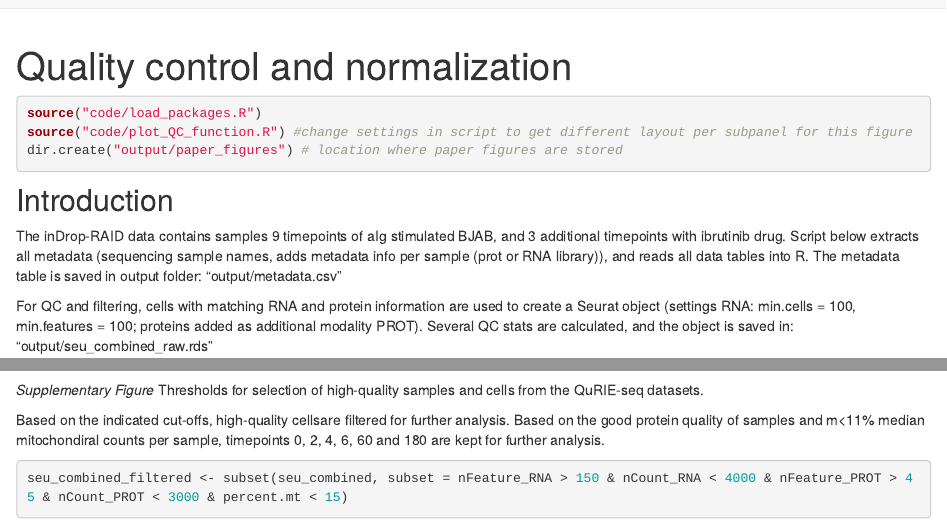
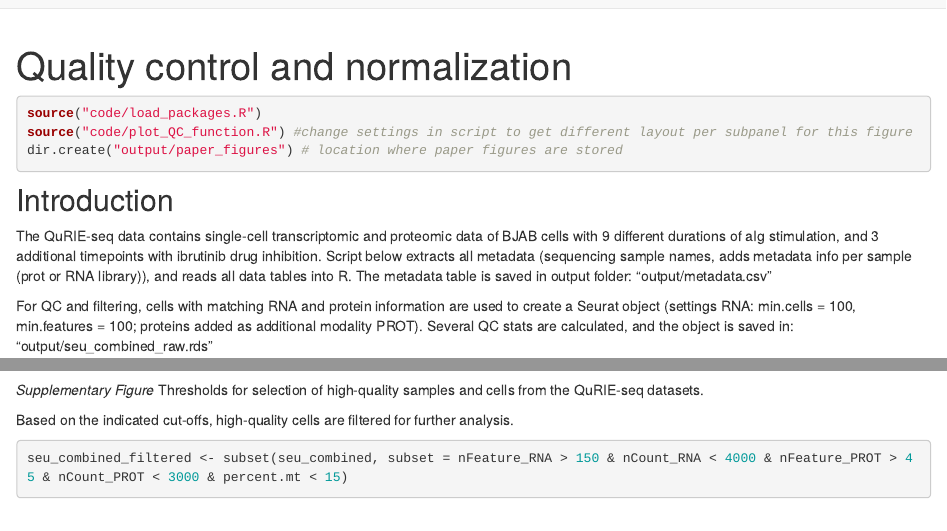
Before and after one commit to vanbuggenum/QuRIE-seq_manuscript, an R Markdown document (analysis/QC.Rmd): the page in a window 1100 px wide, from its top, and a second part further down, joined at a grey line. Rendered offline with R 4.5, knitr and Pandoc, with nearby package versions; drawn as R Markdown's standard HTML page in place of the format the file asks for; some code elsewhere in the file could not run offline.

Commit message:
small update documentation github page

````diff
--- a/analysis/QC.Rmd
+++ b/analysis/QC.Rmd
@@ -16,7 +16,7 @@ dir.create("output/paper_figures") # location where paper figures are stored
 
 ## Introduction
 
-The inDrop-RAID data contains samples 9 timepoints of aIg stimulated BJAB, and 3 additional timepoints with ibrutinib drug. Script below extracts all metadata (sequencing sample names, adds metadata info per sample (prot or RNA library)), and reads all data tables into R. The metadata table is saved in output folder: "output/metadata.csv"
+The QuRIE-seq data contains single-cell transcriptomic and proteomic data of BJAB cells with 9 different durations of aIg stimulation, and 3 additional timepoints with ibrutinib drug inhibition. Script below extracts all metadata (sequencing sample names, adds metadata info per sample (prot or RNA library)), and reads all data tables into R. The metadata table is saved in output folder: "output/metadata.csv"
 
 For QC and filtering, cells with matching RNA and protein information are used to create a Seurat object (settings RNA: min.cells = 100, min.features = 100; proteins added as additional modality PROT). Several QC stats are calculated, and the object is saved in: "output/seu_combined_raw.rds"
 
@@ -141,8 +141,7 @@ plot.QC
 ```
 *Supplementary Figure* Thresholds for selection of high-quality samples and cells from the QuRIE-seq datasets.
 
-Based on the indicated cut-offs, high-quality cellsare filtered for further analysis.
-Based on the good protein quality of samples and m<11% median mitochondiral counts per sample, timepoints 0, 2, 4, 6, 60 and 180 are kept for further analysis.
+Based on the indicated cut-offs, high-quality cells are filtered for further analysis.
 
 ```{r filter cells and samples, class.source = 'fold-show'}
 seu_combined_filtered <- subset(seu_combined, subset = nFeature_RNA > 150 & nCount_RNA < 4000 & nFeature_PROT > 45 & nCount_PROT < 3000 & percent.mt < 15)
````
Also changed, not shown: analysis/MOFAaIg.Rmd (+1 -1 lines).
